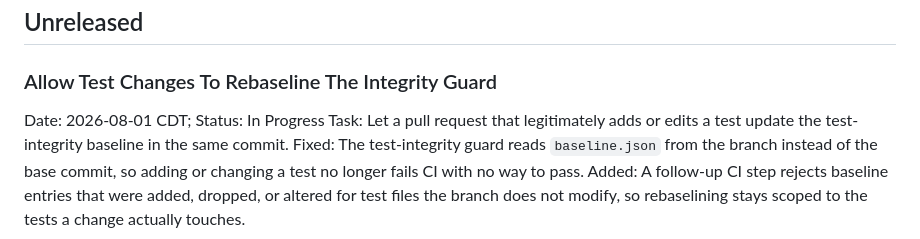
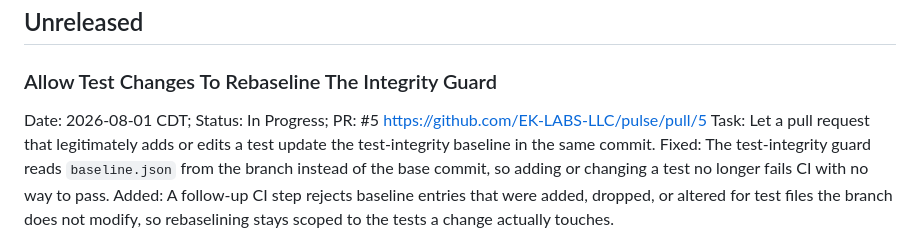
Before and after one commit to EK-LABS-LLC/pulse, a Markdown page: apps/server/CHANGELOG.md, the part around the change. Drawn GitHub-style.

Commit message:
docs: record PR reference in changelog entry

```diff
--- a/apps/server/CHANGELOG.md
+++ b/apps/server/CHANGELOG.md
@@ -4,7 +4,7 @@
 
 ### Allow Test Changes To Rebaseline The Integrity Guard
 
-Date: 2026-08-01 CDT; Status: In Progress
+Date: 2026-08-01 CDT; Status: In Progress; PR: #5 https://github.com/EK-LABS-LLC/pulse/pull/5
 Task: Let a pull request that legitimately adds or edits a test update the test-integrity baseline in the same commit.
 Fixed: The test-integrity guard reads `baseline.json` from the branch instead of the base commit, so adding or changing a test no longer fails CI with no way to pass.
 Added: A follow-up CI step rejects baseline entries that were added, dropped, or altered for test files the branch does not modify, so rebaselining stays scoped to the tests a change actually touches.
```
